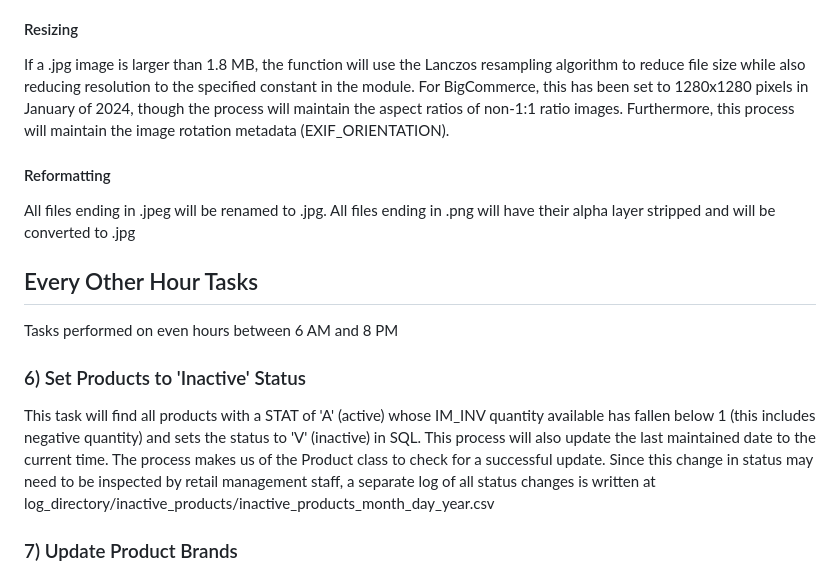
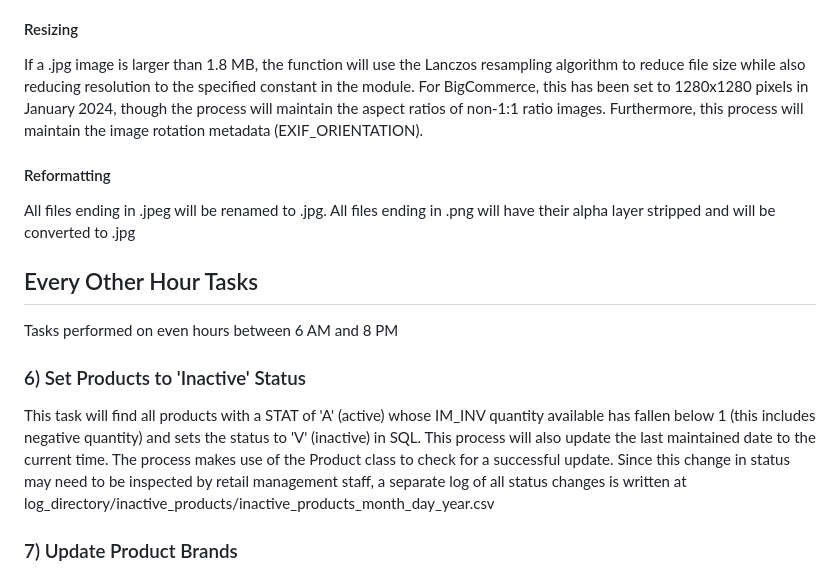
Before and after one commit to alex-powell-1/business-automations, a Markdown page: README.md, the part around one of its changes. Drawn GitHub-style.

```diff
--- a/README.md
+++ b/README.md
@@ -56,7 +56,7 @@ This process will resize and reformat photos to the ideal specifications for the
 #### Resizing
 If a .jpg image is larger than 1.8 MB, the function will use the Lanczos resampling algorithm to reduce file size while
 also reducing resolution to the specified constant in the module. For BigCommerce, this has been set to 1280x1280 pixels
-in January of 2024, though the process will maintain the aspect ratios of non-1:1 ratio images. Furthermore, this process
+in January 2024, though the process will maintain the aspect ratios of non-1:1 ratio images. Furthermore, this process
 will maintain the image rotation metadata (EXIF_ORIENTATION).
 #### Reformatting
 All files ending in .jpeg will be renamed to .jpg.
@@ -67,7 +67,7 @@ Tasks performed on even hours between 6 AM and 8 PM
 ### 6) Set Products to 'Inactive' Status
 This task will find all products with a STAT of 'A' (active) whose IM_INV quantity available has fallen below 1 (this
 includes negative quantity) and sets the status to 'V' (inactive) in SQL. This process will also update the last
-maintained date to the current time. The process makes us of the Product class to check for a successful update. Since
+maintained date to the current time. The process makes use of the Product class to check for a successful update. Since
 this change in status may need to be inspected by retail management staff, a separate log of all status changes is
 written at log_directory/inactive_products/inactive_products_month_day_year.csv
 
```
Also changed, not shown: other parts of README.md (+23 -2 lines).
